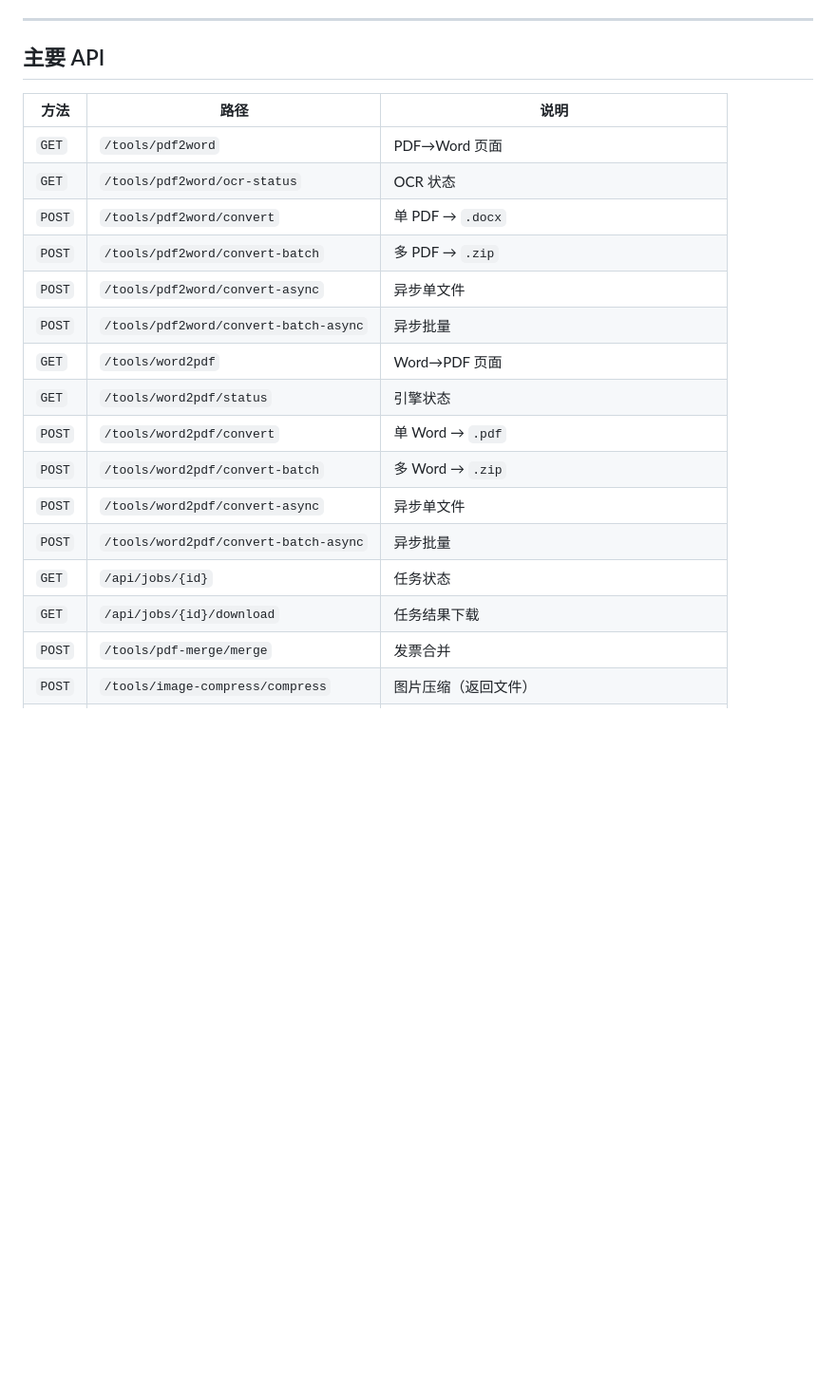
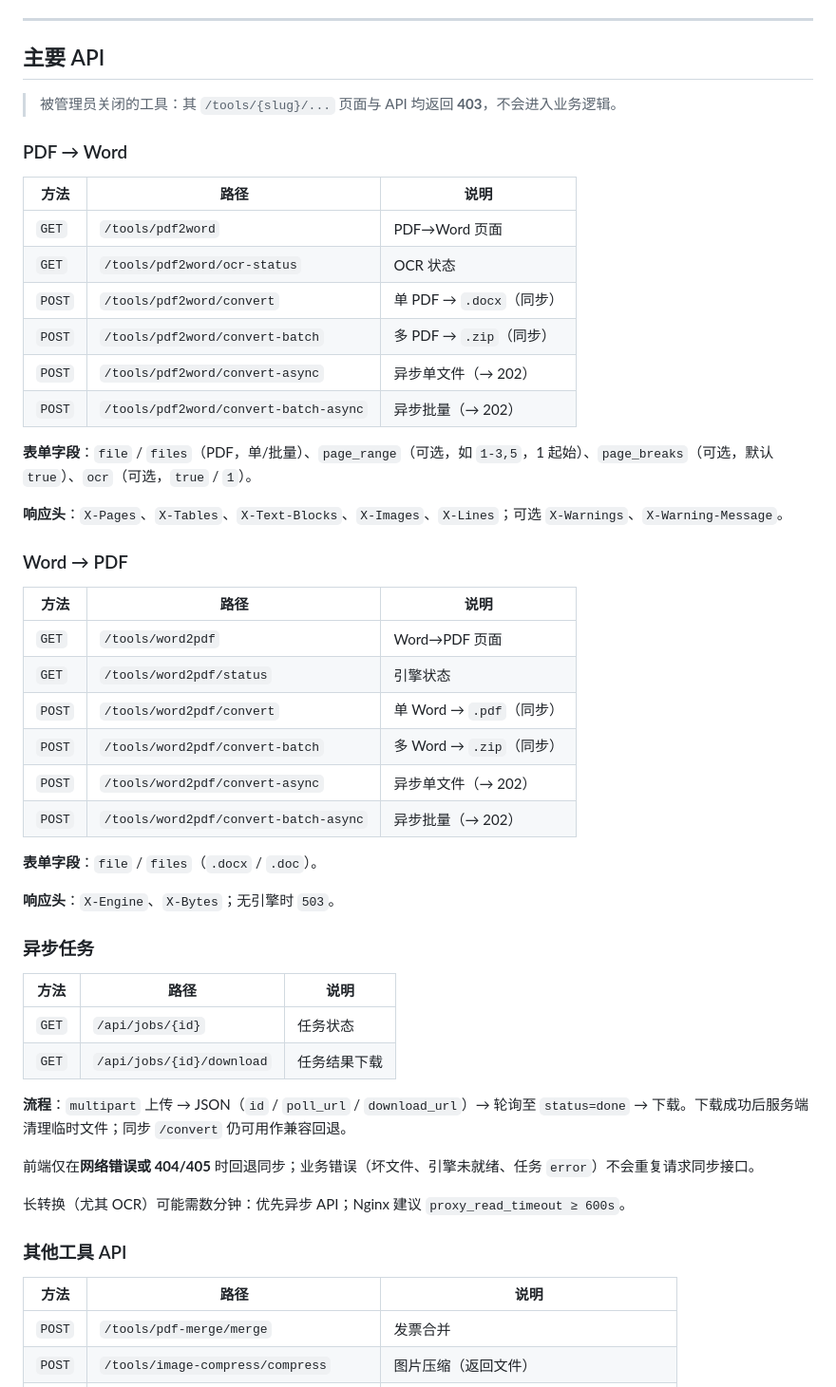
Before and after one commit to foreverycs/AllTools, a Markdown page: README.md, the part around one of its changes. Shown at 95% size. Drawn GitHub-style; blank space fills up the shorter version.

```diff
--- a/README.md
+++ b/README.md
@@ -404,22 +421,55 @@ docker compose -f docker-compose.yml -f docker-compose.redis.yml up --scale tool
 
 ## 主要 API
 
+> 被管理员关闭的工具：其 `/tools/{slug}/...` 页面与 API 均返回 **403**，不会进入业务逻辑。
+
+### PDF → Word
+
 | 方法 | 路径 | 说明 |
 |------|------|------|
 | `GET` | `/tools/pdf2word` | PDF→Word 页面 |
 | `GET` | `/tools/pdf2word/ocr-status` | OCR 状态 |
-| `POST` | `/tools/pdf2word/convert` | 单 PDF → `.docx` |
-| `POST` | `/tools/pdf2word/convert-batch` | 多 PDF → `.zip` |
-| `POST` | `/tools/pdf2word/convert-async` | 异步单文件 |
-| `POST` | `/tools/pdf2word/convert-batch-async` | 异步批量 |
+| `POST` | `/tools/pdf2word/convert` | 单 PDF → `.docx`（同步） |
+| `POST` | `/tools/pdf2word/convert-batch` | 多 PDF → `.zip`（同步） |
+| `POST` | `/tools/pdf2word/convert-async` | 异步单文件（→ 202） |
+| `POST` | `/tools/pdf2word/convert-batch-async` | 异步批量（→ 202） |
+
+**表单字段**：`file` / `files`（PDF，单/批量）、`page_range`（可选，如 `1-3,5`，1 起始）、`page_breaks`（可选，默认 `true`）、`ocr`（可选，`true` / `1`）。
+
+**响应头**：`X-Pages`、`X-Tables`、`X-Text-Blocks`、`X-Images`、`X-Lines`；可选 `X-Warnings`、`X-Warning-Message`。
+
+### Word → PDF
+
+| 方法 | 路径 | 说明 |
+|------|------|------|
 | `GET` | `/tools/word2pdf` | Word→PDF 页面 |
 | `GET` | `/tools/word2pdf/status` | 引擎状态 |
-| `POST` | `/tools/word2pdf/convert` | 单 Word → `.pdf` |
-| `POST` | `/tools/word2pdf/convert-batch` | 多 Word → `.zip` |
-| `POST` | `/tools/word2pdf/convert-async` | 异步单文件 |
-| `POST` | `/tools/word2pdf/convert-batch-async` | 异步批量 |
+| `POST` | `/tools/word2pdf/convert` | 单 Word → `.pdf`（同步） |
+| `POST` | `/tools/word2pdf/convert-batch` | 多 Word → `.zip`（同步） |
+| `POST` | `/tools/word2pdf/convert-async` | 异步单文件（→ 202） |
+| `POST` | `/tools/word2pdf/convert-batch-async` | 异步批量（→ 202） |
+
+**表单字段**：`file` / `files`（`.docx` / `.doc`）。
+
+**响应头**：`X-Engine`、`X-Bytes`；无引擎时 `503`。
+
+### 异步任务
+
+| 方法 | 路径 | 说明 |
+|------|------|------|
 | `GET` | `/api/jobs/{id}` | 任务状态 |
 | `GET` | `/api/jobs/{id}/download` | 任务结果下载 |
+
+**流程**：`multipart` 上传 → JSON（`id` / `poll_url` / `download_url`）→ 轮询至 `status=done` → 下载。下载成功后服务端清理临时文件；同步 `/convert` 仍可用作兼容回退。
+
+前端仅在**网络错误或 404/405** 时回退同步；业务错误（坏文件、引擎未就绪、任务 `error`）不会重复请求同步接口。
+
+长转换（尤其 OCR）可能需数分钟：优先异步 API；Nginx 建议 `proxy_read_timeout ≥ 600s`。
+
+### 其他工具 API
+
+| 方法 | 路径 | 说明 |
+|------|------|------|
 | `POST` | `/tools/pdf-merge/merge` | 发票合并 |
 | `POST` | `/tools/image-compress/compress` | 图片压缩（返回文件） |
 | `POST` | `/tools/image-compress/compress-info` | 图片压缩统计 JSON |
```
Also changed, not shown: other parts of README.md (+180 -183 lines).
